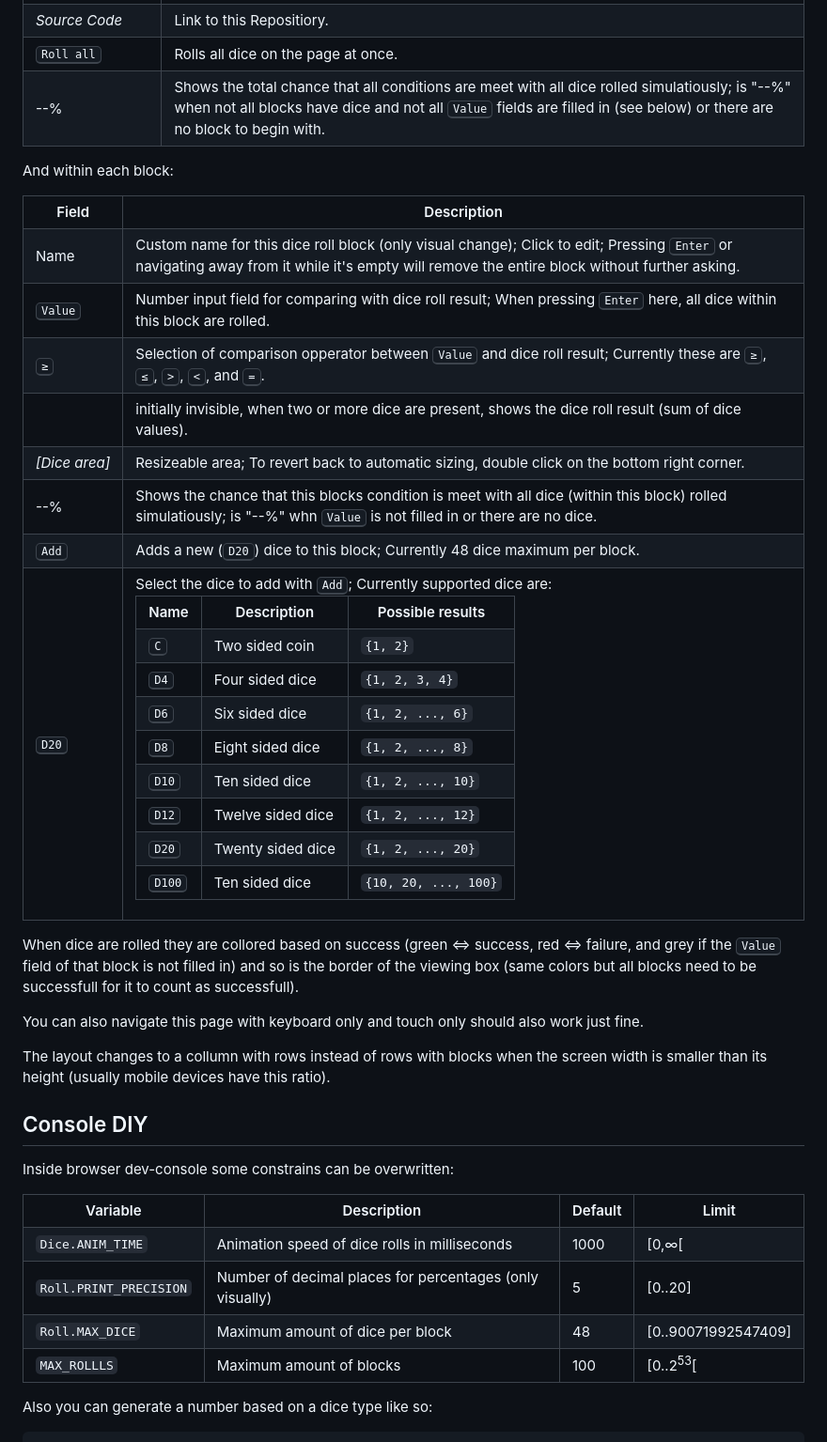
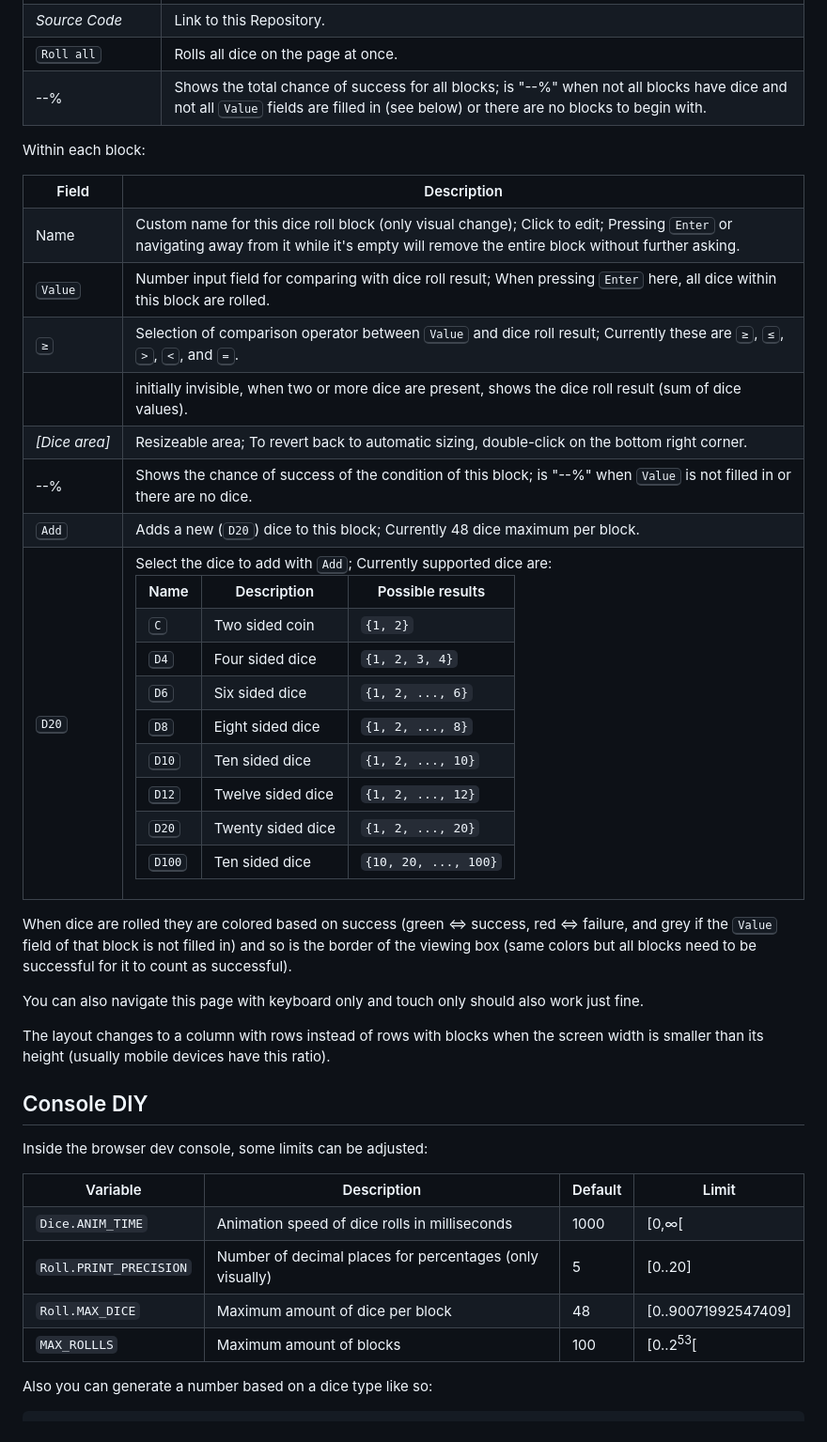
Before and after one commit to MAZ01001/dice_stats, a Markdown page: README.md, the part around the change printed below. Shown: that part at 94% size. GitHub-like rendering.

```diff
--- a/README.md
+++ b/README.md
@@ -45,88 +47,58 @@ Buttons at the bottom of the view box:
          </fieldset>
       </td>
    </tr>
-   <tr>
-      <td><i>Source Code</i></td>
-      <td>Link to this Repositiory.</td>
-   </tr>
-   <tr>
-      <td><kbd>Roll&nbsp;all</kbd></td>
-      <td>Rolls all dice on the page at once.</td>
-   </tr>
-   <tr>
-      <td>--%</td>
-      <td>Shows the total chance that all conditions are meet with all dice rolled simulatiously; is "--%" when not all blocks have dice and not all <kbd>Value</kbd> fields are filled in (see below) or there are no block to begin with.</td>
-   </tr>
+   <tr><td><i>Source Code</i></td>      <td>Link to this Repository.</td></tr>
+   <tr><td><kbd>Roll&nbsp;all</kbd></td><td>Rolls all dice on the page at once.</td></tr>
+   <tr><td>--%</td>                     <td>Shows the total chance of success for all blocks; is "--%" when not all blocks have dice and not all <kbd>Value</kbd> fields are filled in (see below) or there are no blocks to begin with.</td></tr>
 </table>
 
-And within each block:
+Within each block:
 
 <table>
-   <tr><th>Field</th><th>Description</th></tr>
-   <tr>
-      <td>Name</td>
-      <td>Custom name for this dice roll block (only visual change); Click to edit; Pressing <kbd>Enter</kbd> or navigating away from it while it's empty will remove the entire block without further asking.</td>
-   </tr>
-   <tr>
-      <td><kbd>Value</kbd></td>
-      <td>Number input field for comparing with dice roll result; When pressing <kbd>Enter</kbd> here, all dice within this block are rolled.</td>
-   </tr>
-   <tr>
-      <td><kbd>&ge;</kbd></td>
-      <td>Selection of comparison opperator between <kbd>Value</kbd> and dice roll result; Currently these are <kbd>&ge;</kbd>, <kbd>&le;</kbd>, <kbd>&gt;</kbd>, <kbd>&lt;</kbd>, and <kbd>=</kbd>.</td>
-   </tr>
-   <tr>
-      <td></td>
-      <td>initially invisible, when two or more dice are present, shows the dice roll result (sum of dice values).</td>
-   </tr>
-   <tr>
-      <td><i>[Dice&nbsp;area]</i></td>
-      <td>Resizeable area; To revert back to automatic sizing, double click on the bottom right corner.</td>
-   </tr>
-   <tr>
-      <td>--%</td>
-      <td>Shows the chance that this blocks condition is meet with all dice (within this block) rolled simulatiously; is "--%" whn <kbd>Value</kbd> is not filled in or there are no dice.</td>
-   </tr>
-   <tr>
-      <td><kbd>Add</kbd></td>
-      <td>Adds a new (<kbd>D20</kbd>) dice to this block; Currently 48 dice maximum per block.</td>
-   </tr>
+   <tr><th>Field</th>                  <th>Description</th></tr>
+   <tr><td>Name</td>                   <td>Custom name for this dice roll block (only visual change); Click to edit; Pressing <kbd>Enter</kbd> or navigating away from it while it's empty will remove the entire block without further asking.</td></tr>
+   <tr><td><kbd>Value</kbd></td>       <td>Number input field for comparing with dice roll result; When pressing <kbd>Enter</kbd> here, all dice within this block are rolled.</td></tr>
+   <tr><td><kbd>&ge;</kbd></td>        <td>Selection of comparison operator between <kbd>Value</kbd> and dice roll result; Currently these are <kbd>&ge;</kbd>, <kbd>&le;</kbd>, <kbd>&gt;</kbd>, <kbd>&lt;</kbd>, and <kbd>=</kbd>.</td></tr>
+   <tr><td></td>                       <td>initially invisible, when two or more dice are present, shows the dice roll result (sum of dice values).</td></tr>
+   <tr><td><i>[Dice&nbsp;area]</i></td><td>Resizeable area; To revert back to automatic sizing, double-click on the bottom right corner.</td></tr>
+   <tr><td>--%</td>                    <td>Shows the chance of success of the condition of this block; is "--%" when <kbd>Value</kbd> is not filled in or there are no dice.</td></tr>
+   <tr><td><kbd>Add</kbd></td>         <td>Adds a new (<kbd>D20</kbd>) dice to this block; Currently 48 dice maximum per block.</td></tr>
    <tr>
       <td><kbd>D20</kbd></td>
       <td>
          Select the dice to add with <kbd>Add</kbd>; Currently supported dice are:
          <table>
-            <tr><th>Name</th><th>Description</th><th>Possible results</th></tr>
-            <tr><td><kbd>C</kbd></td><td>Two sided coin</td><td><code>{1, 2}</code></td></tr>
-            <tr><td><kbd>D4</kbd></td><td>Four sided dice</td><td><code>{1, 2, 3, 4}</code></td></tr>
-            <tr><td><kbd>D6</kbd></td><td>Six sided dice</td><td><code>{1, 2, ..., 6}</code></td></tr>
-            <tr><td><kbd>D8</kbd></td><td>Eight sided dice</td><td><code>{1, 2, ..., 8}</code></td></tr>
-            <tr><td><kbd>D10</kbd></td><td>Ten sided dice</td><td><code>{1, 2, ..., 10}</code></td></tr>
-            <tr><td><kbd>D12</kbd></td><td>Twelve sided dice</td><td><code>{1, 2, ..., 12}</code></td></tr>
-            <tr><td><kbd>D20</kbd></td><td>Twenty sided dice</td><td><code>{1, 2, ..., 20}</code></td></tr>
-            <tr><td><kbd>D100</kbd></td><td>Ten sided dice</td><td><code>{10, 20, ..., 100}</code></td></tr>
+            <tr><th>Name</th>           <th>Description</th>      <th>Possible results</th></tr>
+            <tr><td><kbd>C</kbd></td>   <td>Two sided coin</td>   <td><code>{1, 2}</code></td></tr>
+            <tr><td><kbd>D4</kbd></td>  <td>Four sided dice</td>  <td><code>{1, 2, 3, 4}</code></td></tr>
+            <tr><td><kbd>D6</kbd></td>  <td>Six sided dice</td>   <td><code>{1, 2, ..., 6}</code></td></tr>
+            <tr><td><kbd>D8</kbd></td>  <td>Eight sided dice</td> <td><code>{1, 2, ..., 8}</code></td></tr>
+            <tr><td><kbd>D10</kbd></td> <td>Ten sided dice</td>   <td><code>{1, 2, ..., 10}</code></td></tr>
+            <tr><td><kbd>D12</kbd></td> <td>Twelve sided dice</td><td><code>{1, 2, ..., 12}</code></td></tr>
+            <tr><td><kbd>D20</kbd></td> <td>Twenty sided dice</td><td><code>{1, 2, ..., 20}</code></td></tr>
+            <tr><td><kbd>D100</kbd></td><td>Ten sided dice</td>   <td><code>{10, 20, ..., 100}</code></td></tr>
          </table>
       </td>
    </tr>
 </table>
 
-When dice are rolled they are collored based on success (<span style="color:#0c0">green</span> &iff; success, <span style="color:#f44">red</span> &iff; failure, and grey if the <kbd>Value</kbd> field of that block is not filled in)
-and so is the border of the viewing box (same colors but all blocks need to be successfull for it to count as successfull).
+When dice are rolled they are colored based on success (<span style="color:#0c0">green</span> &iff; success, <span style="color:#f44">red</span> &iff; failure, and grey if the <kbd>Value</kbd> field of that block is not filled in)
+and so is the border of the viewing box (same colors but all blocks need to be successful for it to count as successful).
 
 You can also navigate this page with keyboard only and touch only should also work just fine.
 
-The layout changes to a collumn with rows instead of rows with blocks when the screen width is smaller than its height (usually mobile devices have this ratio).
+The layout changes to a column with rows instead of rows with blocks when the screen width is smaller than its height (usually mobile devices have this ratio).
 
 ## Console DIY
 
-Inside browser dev-console some constrains can be overwritten:
+Inside the browser dev console, some limits can be adjusted:
 
 <table>
-   <tr><th>Variable</th><th>Description</th><th>Default</th><th>Limit</th></tr>
-   <tr><td><code>Dice.ANIM_TIME</code></td><td>Animation speed of dice rolls in milliseconds</td><td>1000</td><td>&lbrack;0,&infin;&lbrack;</td></tr>
-   <tr><td><code>Roll.PRINT_PRECISION</code></td><td>Number of decimal places for percentages (only visually)</td><td>5</td><td>&lbrack;0..20&rbrack;</td></tr>
-   <tr><td><code>Roll.MAX_DICE</code></td><td>Maximum amount of dice per block</td><td>48</td><td>&lbrack;0..90071992547409&rbrack;</td></tr>
-   <tr><td><code>MAX_ROLLLS</code></td><td>Maximum amount of blocks</td><td>100</td><td>&lbrack;0..2<sup>53</sup>&lbrack;</td></tr>
+   <tr><th>Variable</th>                         <th>Description</th>                                             <th>Default</th><th>Limit</th></tr>
+   <tr><td><code>Dice.ANIM_TIME</code></td>      <td>Animation speed of dice rolls in milliseconds</td>           <td>1000</td>   <td>&lbrack;0,&infin;&lbrack;</td></tr>
+   <tr><td><code>Roll.PRINT_PRECISION</code></td><td>Number of decimal places for percentages (only visually)</td><td>5</td>      <td>&lbrack;0..20&rbrack;</td></tr>
+   <tr><td><code>Roll.MAX_DICE</code></td>       <td>Maximum amount of dice per block</td>                        <td>48</td>     <td>&lbrack;0..90071992547409&rbrack;</td></tr>
+   <tr><td><code>MAX_ROLLLS</code></td>          <td>Maximum amount of blocks</td>                                <td>100</td>    <td>&lbrack;0..2<sup>53</sup>&lbrack;</td></tr>
 </table>
 
 Also you can generate a number based on a dice type like so:
```
Also changed, not shown: other parts of README.md (+27 -25 lines).
